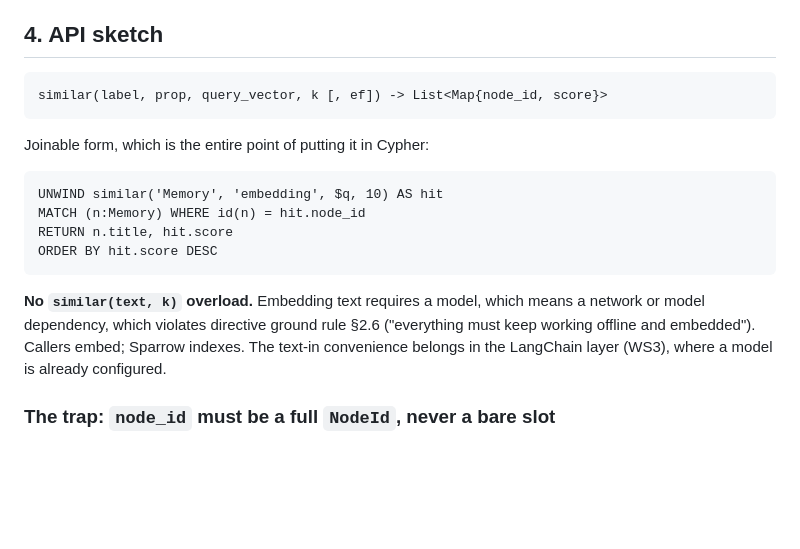
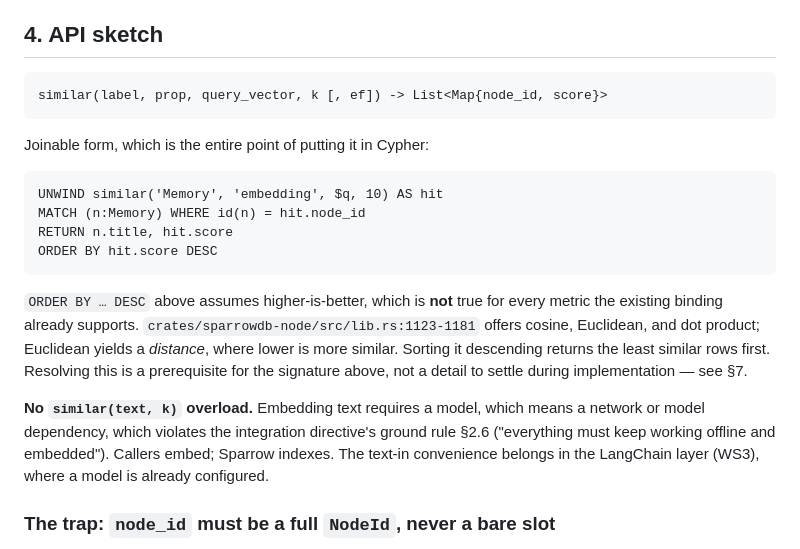
Before and after one commit to ryaker/SparrowDB, a Markdown page: docs/FUTURE-vector-bridge.md, the part around one of its changes. Rendered like a GitHub page; blank space fills up the shorter version.

````diff
--- a/docs/FUTURE-vector-bridge.md
+++ b/docs/FUTURE-vector-bridge.md
@@ -81,7 +87,7 @@ scope, and they are the reason a `similar()` function alone would not be enough.
 
 ## 4. API sketch
 
-```
+```text
 similar(label, prop, query_vector, k [, ef]) -> List<Map{node_id, score}>
 ```
 
@@ -94,8 +100,14 @@ RETURN n.title, hit.score
 ORDER BY hit.score DESC
 ```
 
+`ORDER BY … DESC` above assumes higher-is-better, which is **not** true for every metric the
+existing binding already supports. `crates/sparrowdb-node/src/lib.rs:1123-1181` offers cosine,
+Euclidean, and dot product; Euclidean yields a *distance*, where lower is more similar. Sorting
+it descending returns the least similar rows first. Resolving this is a prerequisite for the
+signature above, not a detail to settle during implementation — see §7.
+
 **No `similar(text, k)` overload.** Embedding text requires a model, which means a network
-or model dependency, which violates directive ground rule §2.6 ("everything must keep
+or model dependency, which violates the integration directive's ground rule §2.6 ("everything must keep
 working offline and embedded"). Callers embed; Sparrow indexes. The text-in convenience
 belongs in the LangChain layer (WS3), where a model is already configured.
 
````
Also changed, not shown: other parts of docs/FUTURE-vector-bridge.md (+44 -6 lines).
